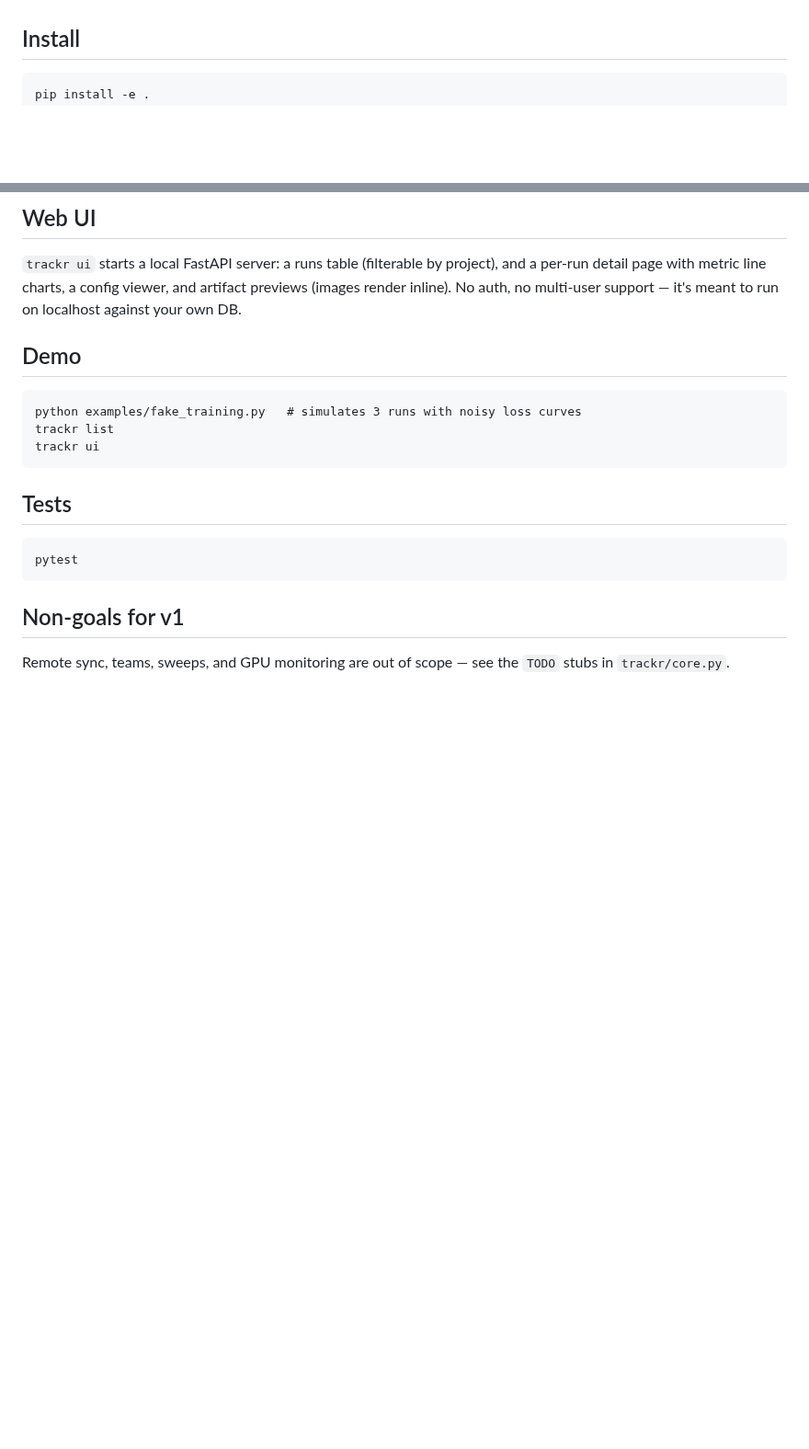
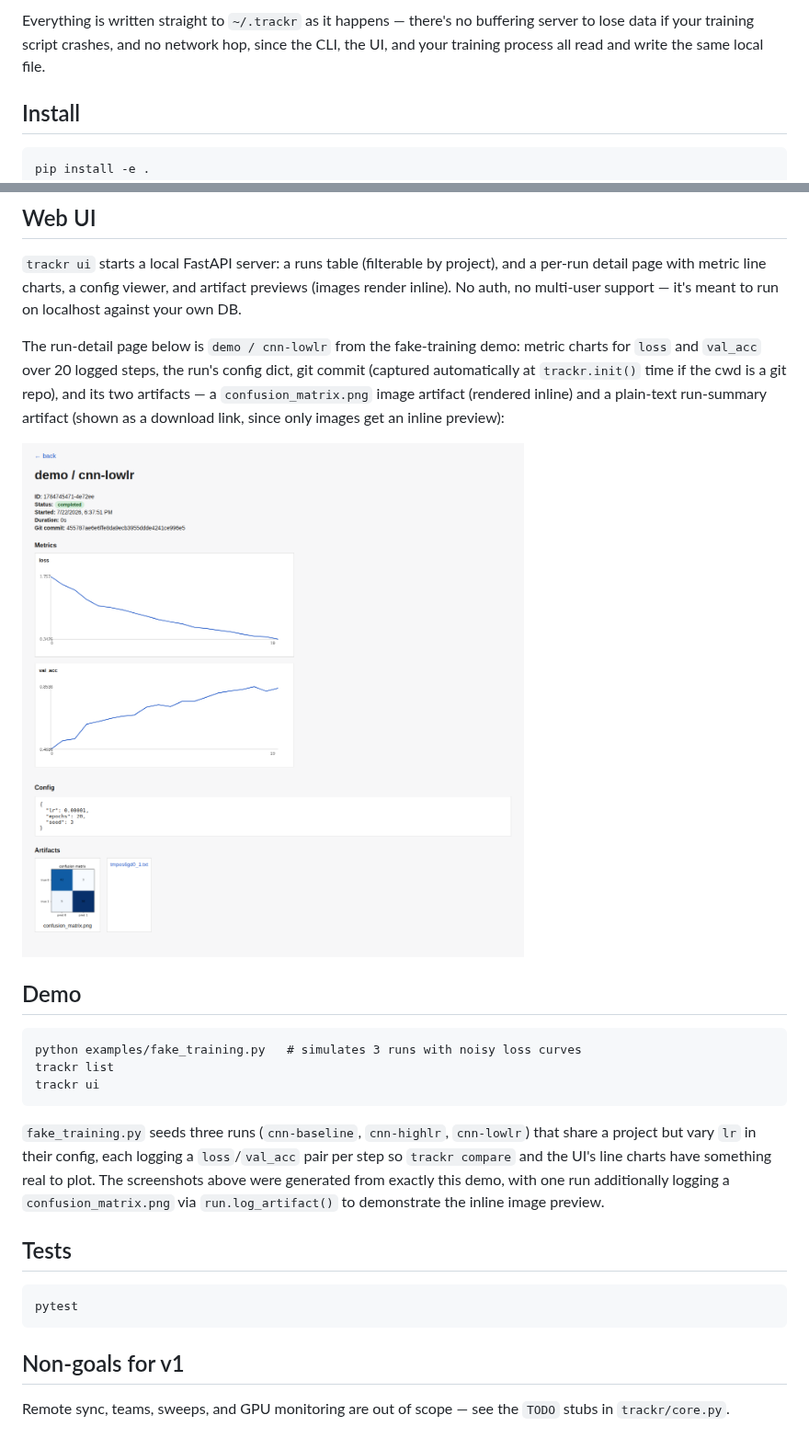
Before and after one commit to nikhilcherry/trackr, a Markdown page: README.md, 2 parts joined by grey strips. Shown at 92% size. GitHub-like rendering; pictures changed too: docs/ui-run-detail.png (added); blank space fills up the shorter version.

Commit message:
Add diagrams and generated images to README for clearer understanding
Add mermaid flow/sequence diagrams explaining architecture and data
flow, and where possible embed real output generated by the tool
itself (not mockups) rather than purely decorative illustrations.

````diff
--- a/README.md
+++ b/README.md
@@ -7,3 +23,7 @@ tied to any particular project or ML library.
+Everything is written straight to `~/.trackr` as it happens — there's no
+buffering server to lose data if your training script crashes, and no
+network hop, since the CLI, the UI, and your training process all read and
+write the same local file.
 
 ## Install
 
@@ -52,6 +72,15 @@ project), and a per-run detail page with metric line charts, a config
 viewer, and artifact previews (images render inline). No auth, no
 multi-user support — it's meant to run on localhost against your own DB.
 
+The run-detail page below is `demo / cnn-lowlr` from the fake-training demo:
+metric charts for `loss` and `val_acc` over 20 logged steps, the run's
+config dict, git commit (captured automatically at `trackr.init()` time if
+the cwd is a git repo), and its two artifacts — a `confusion_matrix.png`
+image artifact (rendered inline) and a plain-text run-summary artifact
+(shown as a download link, since only images get an inline preview):
+
+![trackr run detail page — loss/val_acc charts, config, and artifacts](docs/ui-run-detail.png)
+
 ## Demo
 
 ```
@@ -59,6 +88,14 @@ python examples/fake_training.py   # simulates 3 runs with noisy loss curves
 trackr list
 trackr ui
 ```
+
+`fake_training.py` seeds three runs (`cnn-baseline`, `cnn-highlr`,
+`cnn-lowlr`) that share a project but vary `lr` in their config, each
+logging a `loss`/`val_acc` pair per step so `trackr compare` and the UI's
+line charts have something real to plot. The screenshots above were
+generated from exactly this demo, with one run additionally logging a
+`confusion_matrix.png` via `run.log_artifact()` to demonstrate the inline
+image preview.
 
 ## Tests
 
````
Also changed, not shown: other parts of README.md (+16 -0 lines), docs/ui-runs-list.png (added).
